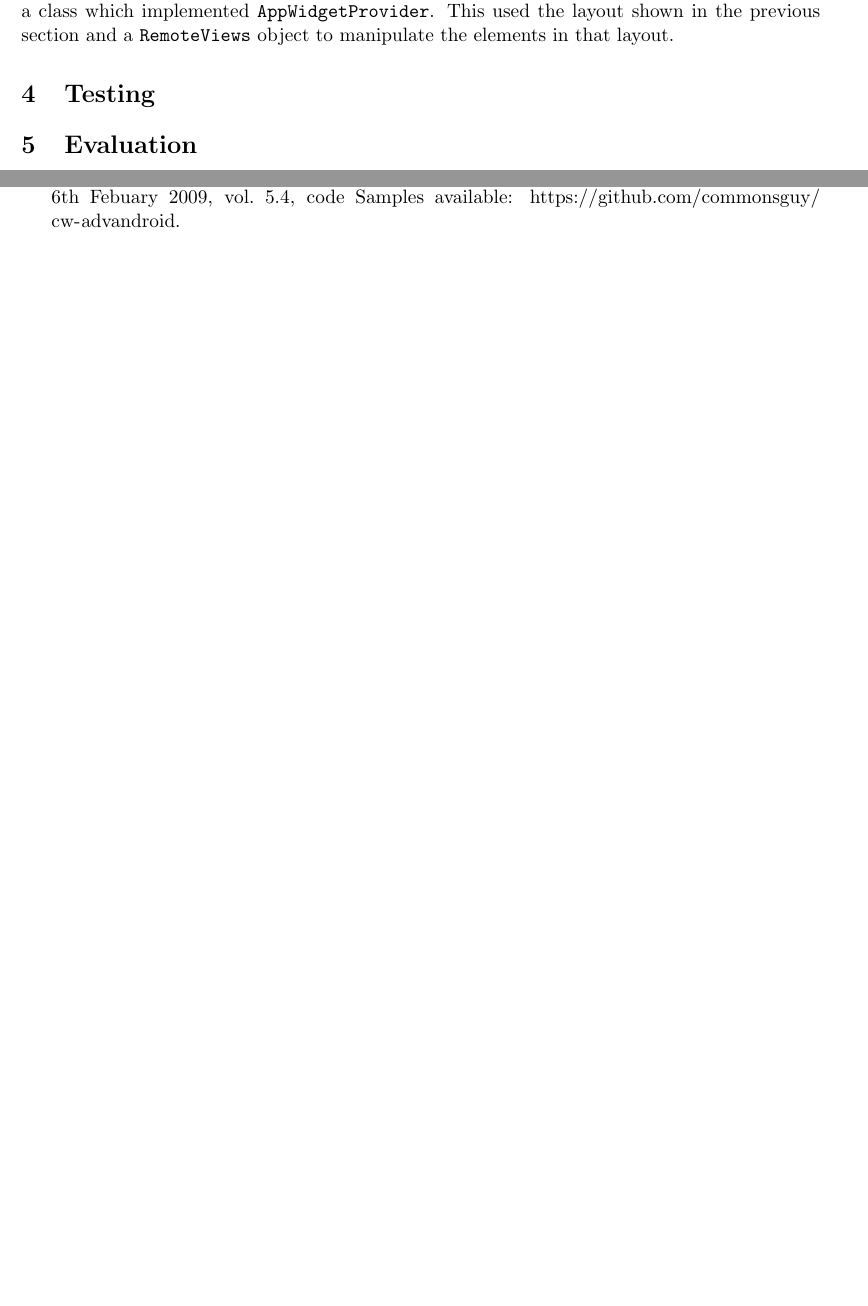
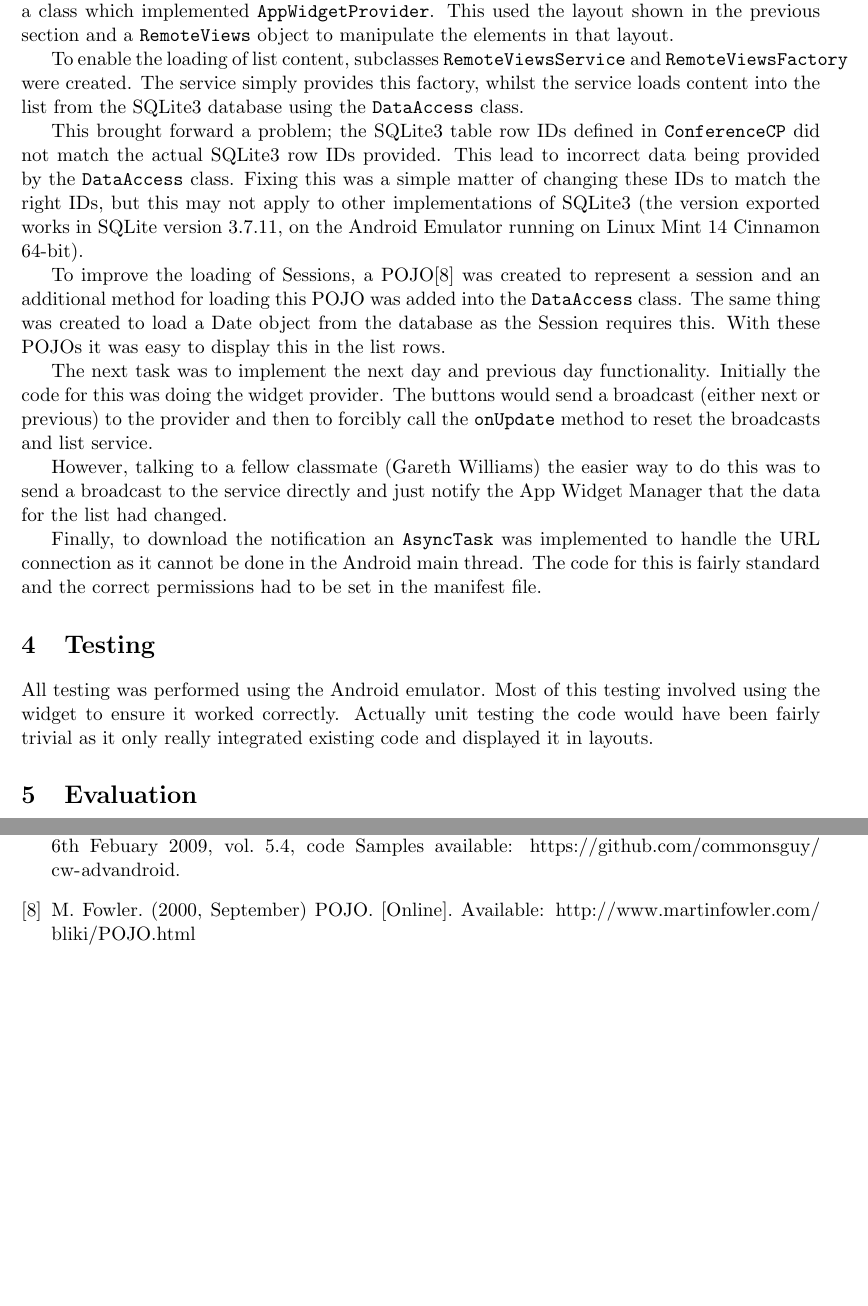
Before and after one commit to SoftlySplinter/sem2220-assign3, a LaTeX document (report/report.tex): two parts of pages 4 and 5 of 5, joined at a grey line, cut so that both start at the same text, the shorter picture padded with empty space. Compiled offline with pdfLaTeX.

Commit message:
More report work.

```diff
--- a/report/report.tex
+++ b/report/report.tex
@@ -112,8 +112,45 @@ project. The next step was to create a class which implemented
 \texttt{AppWidgetProvider}. This used the layout shown in the previous section
 and a \texttt{RemoteViews} object to manipulate the elements in that layout.
 
+To enable the loading of list content, subclasses \texttt{RemoteViewsService}
+and \texttt{RemoteViewsFactory} were created. The service simply provides this
+factory, whilst the service loads content into the list from the SQLite3
+database using the \texttt{DataAccess} class.
+
+This brought forward a problem; the SQLite3 table row IDs defined in
+\texttt{ConferenceCP} did not match the actual SQLite3 row IDs provided. This
+lead to incorrect data being provided by the \texttt{DataAccess} class. Fixing
+this was a simple matter of changing these IDs to match the right IDs, but this
+may not apply to other implementations of SQLite3 (the version exported works
+in SQLite version 3.7.11, on the Android Emulator running on Linux Mint 14
+Cinnamon 64-bit).
+
+To improve the loading of Sessions, a POJO\cite{fowler2000pojo} was created to
+represent a session and an additional method for loading this POJO was added
+into the \texttt{DataAccess} class. The same thing was created to load a Date
+object from the database as the Session requires this. With these POJOs it was
+easy to display this in the list rows.
+
+The next task was to implement the next day and previous day functionality.
+Initially the code for this was doing the widget provider. The buttons would
+send a broadcast (either next or previous) to the provider and then to forcibly
+call the \texttt{onUpdate} method to reset the broadcasts and list service.
+
+However, talking to a fellow classmate (Gareth Williams) the easier way to do
+this was to send a broadcast to the service directly and just notify the App
+Widget Manager that the data for the list had changed.
+
+Finally, to download the notification an \texttt{AsyncTask} was implemented to
+handle the URL connection as it cannot be done in the Android main thread. The
+code for this is fairly standard and the correct permissions had to be set in
+the manifest file.
+
 
 \section{Testing}
+All testing was performed using the Android emulator. Most of this testing
+involved using the widget to ensure it worked correctly. Actually unit testing
+the code would have been fairly trivial as it only really integrated existing
+code and displayed it in layouts.
 
 
 \section{Evaluation}
```
Also changed, not shown: report/bibliography.bib (+8 -0 lines), report/report.bbl, report/report.pdf, 3 other files.
